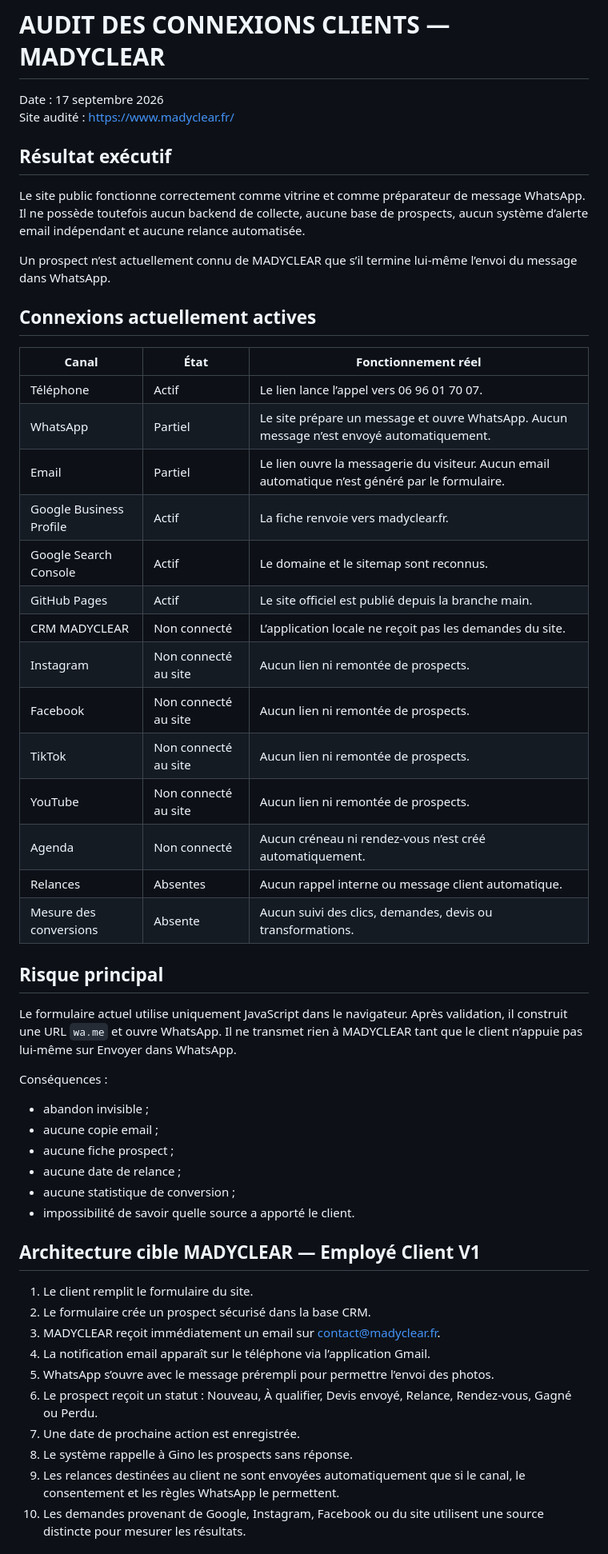
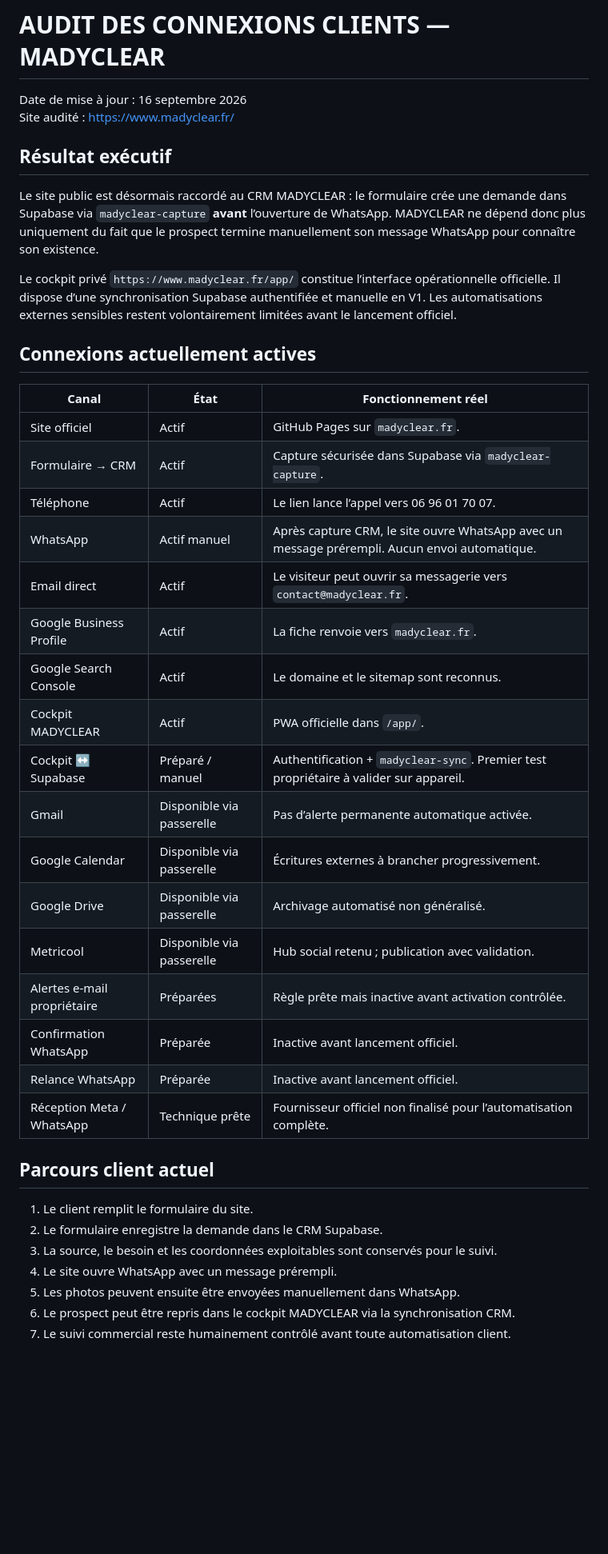
Before and after one commit to gianny89com-maker/madyclear-site, a Markdown page: AUDIT-CONNEXIONS-CLIENTS.md, the part around one of its changes. Shown at 80% size. Rendered like a GitHub page; blank space fills up the shorter version.

```diff
--- a/AUDIT-CONNEXIONS-CLIENTS.md
+++ b/AUDIT-CONNEXIONS-CLIENTS.md
@@ -1,55 +1,43 @@
 # AUDIT DES CONNEXIONS CLIENTS — MADYCLEAR
 
-Date : 17 septembre 2026
+Date de mise à jour : 16 septembre 2026
 Site audité : https://www.madyclear.fr/
 
 ## Résultat exécutif
 
-Le site public fonctionne correctement comme vitrine et comme préparateur de message WhatsApp. Il ne possède toutefois aucun backend de collecte, aucune base de prospects, aucun système d’alerte email indépendant et aucune relance automatisée.
+Le site public est désormais raccordé au CRM MADYCLEAR : le formulaire crée une demande dans Supabase via `madyclear-capture` **avant** l’ouverture de WhatsApp. MADYCLEAR ne dépend donc plus uniquement du fait que le prospect termine manuellement son message WhatsApp pour connaître son existence.
 
-Un prospect n’est actuellement connu de MADYCLEAR que s’il termine lui-même l’envoi du message dans WhatsApp.
+Le cockpit privé `https://www.madyclear.fr/app/` constitue l’interface opérationnelle officielle. Il dispose d’une synchronisation Supabase authentifiée et manuelle en V1. Les automatisations externes sensibles restent volontairement limitées avant le lancement officiel.
 
 ## Connexions actuellement actives
 
 | Canal | État | Fonctionnement réel |
 |---|---|---|
+| Site officiel | Actif | GitHub Pages sur `madyclear.fr`. |
+| Formulaire → CRM | Actif | Capture sécurisée dans Supabase via `madyclear-capture`. |
 | Téléphone | Actif | Le lien lance l’appel vers 06 96 01 70 07. |
-| WhatsApp | Partiel | Le site prépare un message et ouvre WhatsApp. Aucun message n’est envoyé automatiquement. |
-| Email | Partiel | Le lien ouvre la messagerie du visiteur. Aucun email automatique n’est généré par le formulaire. |
-| Google Business Profile | Actif | La fiche renvoie vers madyclear.fr. |
+| WhatsApp | Actif manuel | Après capture CRM, le site ouvre WhatsApp avec un message prérempli. Aucun envoi automatique. |
+| Email direct | Actif | Le visiteur peut ouvrir sa messagerie vers `contact@madyclear.fr`. |
+| Google Business Profile | Actif | La fiche renvoie vers `madyclear.fr`. |
 | Google Search Console | Actif | Le domaine et le sitemap sont reconnus. |
-| GitHub Pages | Actif | Le site officiel est publié depuis la branche main. |
-| CRM MADYCLEAR | Non connecté | L’application locale ne reçoit pas les demandes du site. |
-| Instagram | Non connecté au site | Aucun lien ni remontée de prospects. |
-| Facebook | Non connecté au site | Aucun lien ni remontée de prospects. |
-| TikTok | Non connecté au site | Aucun lien ni remontée de prospects. |
-| YouTube | Non connecté au site | Aucun lien ni remontée de prospects. |
-| Agenda | Non connecté | Aucun créneau ni rendez-vous n’est créé automatiquement. |
-| Relances | Absentes | Aucun rappel interne ou message client automatique. |
-| Mesure des conversions | Absente | Aucun suivi des clics, demandes, devis ou transformations. |
+| Cockpit MADYCLEAR | Actif | PWA officielle dans `/app/`. |
+| Cockpit ↔ Supabase | Préparé / manuel | Authentification + `madyclear-sync`. Premier test propriétaire à valider sur appareil. |
+| Gmail | Disponible via passerelle | Pas d’alerte permanente automatique activée. |
+| Google Calendar | Disponible via passerelle | Écritures externes à brancher progressivement. |
+| Google Drive | Disponible via passerelle | Archivage automatisé non généralisé. |
+| Metricool | Disponible via passerelle | Hub social retenu ; publication avec validation. |
+| Alertes e-mail propriétaire | Préparées | Règle prête mais inactive avant activation contrôlée. |
+| Confirmation WhatsApp | Préparée | Inactive avant lancement officiel. |
+| Relance WhatsApp | Préparée | Inactive avant lancement officiel. |
+| Réception Meta / WhatsApp | Technique prête | Fournisseur officiel non finalisé pour l’automatisation complète. |
 
-## Risque principal
-
-Le formulaire actuel utilise uniquement JavaScript dans le navigateur. Après validation, il construit une URL `wa.me` et ouvre WhatsApp. Il ne transmet rien à MADYCLEAR tant que le client n’appuie pas lui-même sur Envoyer dans WhatsApp.
-
-Conséquences :
-- abandon invisible ;
-- aucune copie email ;
-- aucune fiche prospect ;
-- aucune date de relance ;
-- aucune statistique de conversion ;
-- impossibilité de savoir quelle source a apporté le client.
-
-## Architecture cible MADYCLEAR — Employé Client V1
+## Parcours client actuel
 
 1. Le client remplit le formulaire du site.
-2. Le formulaire crée un prospect sécurisé dans la base CRM.
-3. MADYCLEAR reçoit immédiatement un email sur contact@madyclear.fr.
-4. La notification email apparaît sur le téléphone via l’application Gmail.
-5. WhatsApp s’ouvre avec le message prérempli pour permettre l’envoi des photos.
-6. Le prospect reçoit un statut : Nouveau, À qualifier, Devis envoyé, Relance, Rendez-vous, Gagné ou Perdu.
-7. Une date de prochaine action est enregistrée.
-8. Le système rappelle à Gino les prospects sans réponse.
-9. Les relances destinées au client ne sont envoyées automatiquement que si le canal, le consentement et les règles WhatsApp le permettent.
-10. Les demandes provenant de Google, Instagram, Facebook ou du site utilisent une source distincte pour mesurer les résultats.
+2. Le formulaire enregistre la demande dans le CRM Supabase.
+3. La source, le besoin et les coordonnées exploitables sont conservés pour le suivi.
+4. Le site ouvre WhatsApp avec un message prérempli.
+5. Les photos peuvent ensuite être envoyées manuellement dans WhatsApp.
+6. Le prospect peut être repris dans le cockpit MADYCLEAR via la synchronisation CRM.
+7. Le suivi commercial reste humainement contrôlé avant toute automatisation client.
 
```
Also changed, not shown: other parts of AUDIT-CONNEXIONS-CLIENTS.md (+62 -77 lines).
